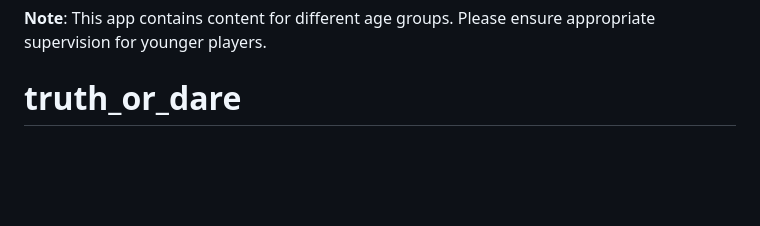
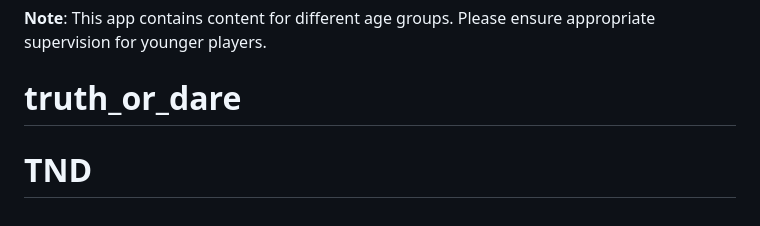
Before and after one commit to cuberixapps-hub/TND, a Markdown page: README.md, the part around the change. Rendered like a GitHub page; blank space fills up the shorter version.

```diff
--- a/README.md
+++ b/README.md
@@ -187,3 +187,4 @@ For issues or questions, please create an issue in the repository.
 
 **Note**: This app contains content for different age groups. Please ensure appropriate supervision for younger players.
 # truth_or_dare
+# TND
```
